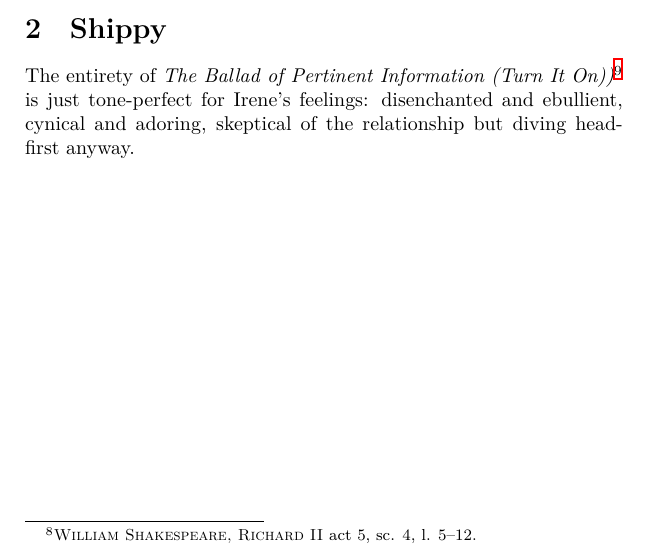
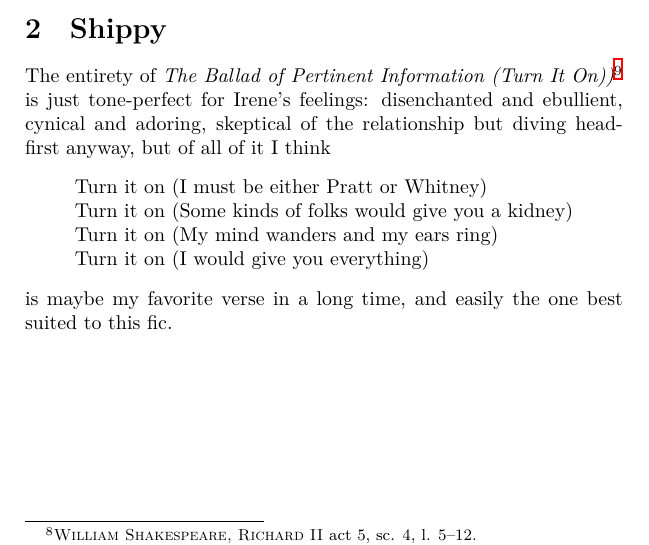
Before and after one commit to vaegtersang/lbwcat, a LaTeX document (notes/Vibes.tex): part of page 6 of 6, cut so that both start at the same text. Compiled offline with XeLaTeX.

Commit message:
Update vibes with paranoid style 2

```diff
--- a/notes/Vibes.tex
+++ b/notes/Vibes.tex
@@ -102,8 +102,12 @@ I am the King’s friend and will rid his foe.\footnote{\textsc{William Shakespe
 \end{verse}
 
 \section{Shippy}
-\relax
-The entirety of \textit{The Ballad of Pertinent Information (Turn It On))}\footnote{\textsc{The Paranoid Style}, \textit{The Ballad of Pertinent Information (Turn It On))}, \textit{on} \textsc{The Interrogator} (Bar/None 2024), \textit{available at} \url{https://theparanoidstyle.bandcamp.com/track/the-ballad-of-pertinent-information-turn-it-on}.} is just tone-perfect for Irene's feelings: disenchanted and ebullient, cynical and adoring, skeptical of the relationship but diving head-first anyway.
+The entirety of \textit{The Ballad of Pertinent Information (Turn It On))}\footnote{\textsc{The Paranoid Style}, \textit{The Ballad of Pertinent Information (Turn It On))}, \textit{on} \textsc{The Interrogator} (Bar/None 2024), \textit{available at} \url{https://theparanoidstyle.bandcamp.com/track/the-ballad-of-pertinent-information-turn-it-on}.} is just tone-perfect for Irene's feelings: disenchanted and ebullient, cynical and adoring, skeptical of the relationship but diving head-first anyway, but of all of it I think \begin{verse}
+Turn it on (I must be either Pratt or Whitney)\\
+Turn it on (Some kinds of folks would give you a kidney)\\
+Turn it on (My mind wanders and my ears ring)\\
+Turn it on (I would give you everything)
+\end{verse} is maybe my favorite verse in a long time, and easily the one best suited to this fic.
 
 \begin{figure}
   \includegraphics[width=\textwidth]{../lib/everything}
```
Also changed, not shown: FGP.pdf, Story.pdf.
